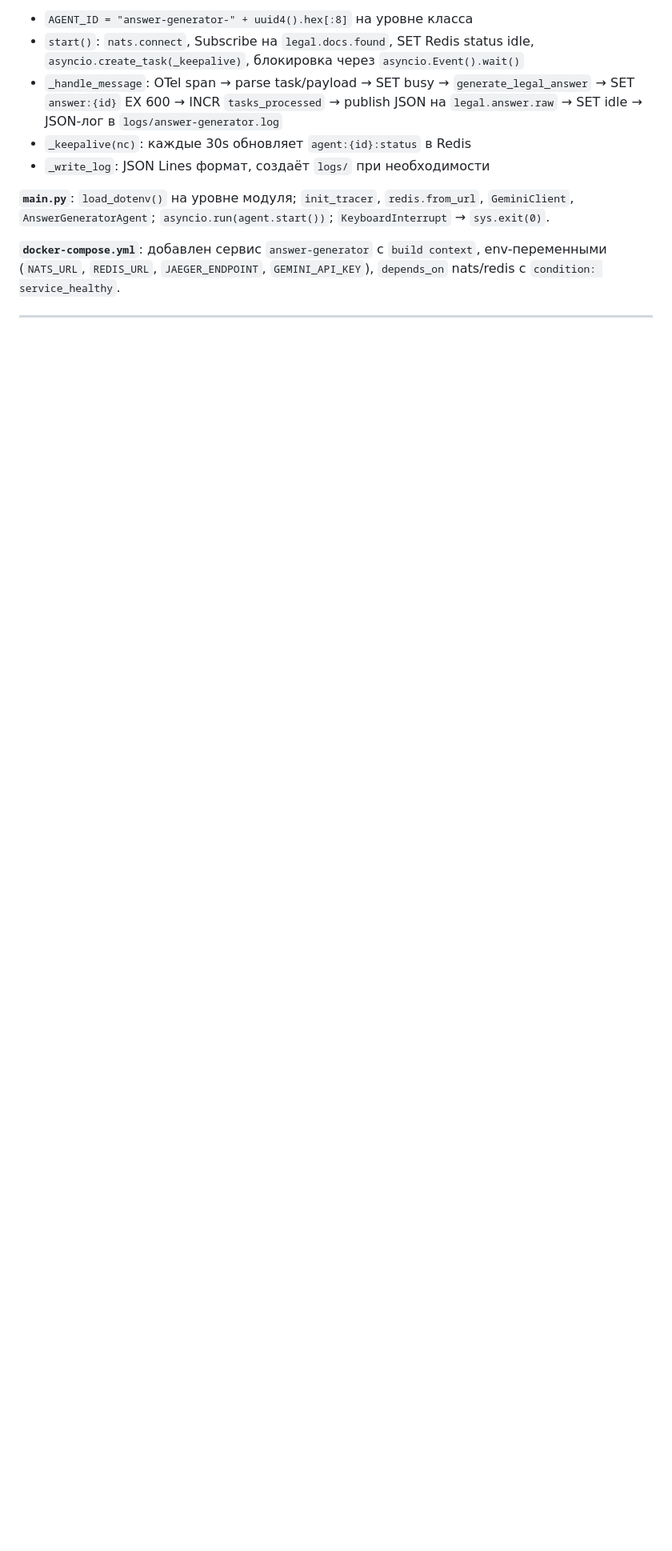
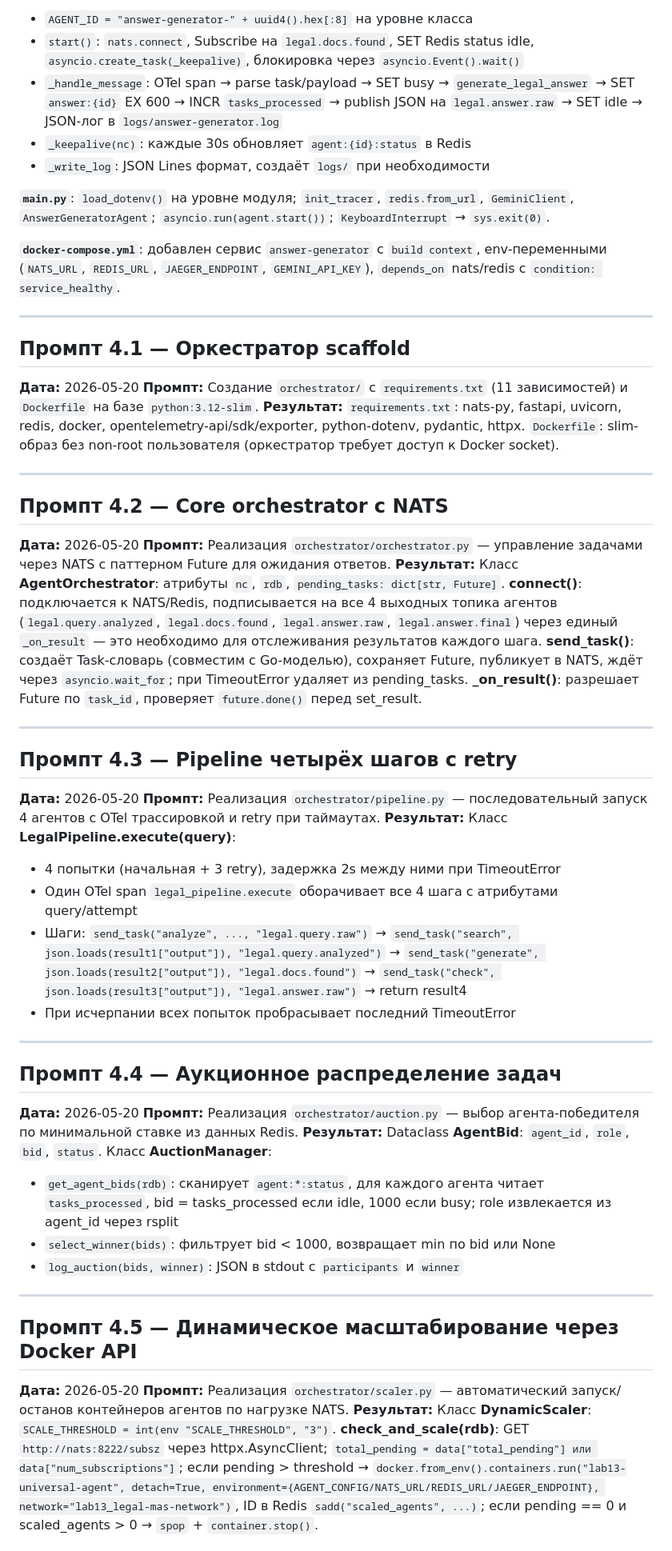
Before and after one commit to Dev66-66/LAB13, a Markdown page: PROMPT_LOG.md, the part around one of its changes. Shown at 80% size. Rendered like a GitHub page; blank space fills up the shorter version.

Commit message:
docs: update PROMPT_LOG with orchestrator

```diff
--- a/PROMPT_LOG.md
+++ b/PROMPT_LOG.md
@@ -296,3 +296,68 @@ env-переменными (`NATS_URL`, `REDIS_URL`, `JAEGER_ENDPOINT`, `GEMINI_
 `depends_on` nats/redis с `condition: service_healthy`.
 
 ---
+## Промпт 4.1 — Оркестратор scaffold
+**Дата:** 2026-05-20
+**Промпт:** Создание `orchestrator/` с `requirements.txt` (11 зависимостей) и `Dockerfile`
+на базе `python:3.12-slim`.
+**Результат:**
+`requirements.txt`: nats-py, fastapi, uvicorn, redis, docker, opentelemetry-api/sdk/exporter,
+python-dotenv, pydantic, httpx. `Dockerfile`: slim-образ без non-root пользователя
+(оркестратор требует доступ к Docker socket).
+
+---
+## Промпт 4.2 — Core orchestrator с NATS
+**Дата:** 2026-05-20
+**Промпт:** Реализация `orchestrator/orchestrator.py` — управление задачами через NATS
+с паттерном Future для ожидания ответов.
+**Результат:**
+Класс **AgentOrchestrator**: атрибуты `nc`, `rdb`, `pending_tasks: dict[str, Future]`.
+**connect()**: подключается к NATS/Redis, подписывается на все 4 выходных топика агентов
+(`legal.query.analyzed`, `legal.docs.found`, `legal.answer.raw`, `legal.answer.final`)
+через единый `_on_result` — это необходимо для отслеживания результатов каждого шага.
+**send_task()**: создаёт Task-словарь (совместим с Go-моделью), сохраняет Future,
+публикует в NATS, ждёт через `asyncio.wait_for`; при TimeoutError удаляет из pending_tasks.
+**_on_result()**: разрешает Future по `task_id`, проверяет `future.done()` перед set_result.
+
+---
+## Промпт 4.3 — Pipeline четырёх шагов с retry
+**Дата:** 2026-05-20
+**Промпт:** Реализация `orchestrator/pipeline.py` — последовательный запуск 4 агентов
+с OTel трассировкой и retry при таймаутах.
+**Результат:**
+Класс **LegalPipeline.execute(query)**:
+- 4 попытки (начальная + 3 retry), задержка 2s между ними при TimeoutError
+- Один OTel span `legal_pipeline.execute` оборачивает все 4 шага с атрибутами query/attempt
+- Шаги: `send_task("analyze", ..., "legal.query.raw")` →
+  `send_task("search", json.loads(result1["output"]), "legal.query.analyzed")` →
+  `send_task("generate", json.loads(result2["output"]), "legal.docs.found")` →
+  `send_task("check", json.loads(result3["output"]), "legal.answer.raw")` → return result4
+- При исчерпании всех попыток пробрасывает последний TimeoutError
+
+---
+## Промпт 4.4 — Аукционное распределение задач
+**Дата:** 2026-05-20
+**Промпт:** Реализация `orchestrator/auction.py` — выбор агента-победителя по минимальной
+ставке из данных Redis.
+**Результат:**
+Dataclass **AgentBid**: `agent_id`, `role`, `bid`, `status`.
+Класс **AuctionManager**:
+- `get_agent_bids(rdb)`: сканирует `agent:*:status`, для каждого агента читает `tasks_processed`,
+  bid = tasks_processed если idle, 1000 если busy; role извлекается из agent_id через rsplit
+- `select_winner(bids)`: фильтрует bid < 1000, возвращает min по bid или None
+- `log_auction(bids, winner)`: JSON в stdout с `participants` и `winner`
+
+---
+## Промпт 4.5 — Динамическое масштабирование через Docker API
+**Дата:** 2026-05-20
+**Промпт:** Реализация `orchestrator/scaler.py` — автоматический запуск/останов
+контейнеров агентов по нагрузке NATS.
+**Результат:**
+Класс **DynamicScaler**: `SCALE_THRESHOLD = int(env "SCALE_THRESHOLD", "3")`.
+**check_and_scale(rdb)**: GET `http://nats:8222/subsz` через httpx.AsyncClient;
+`total_pending = data["total_pending"] или data["num_subscriptions"]`;
+если pending > threshold → `docker.from_env().containers.run("lab13-universal-agent", detach=True,
+environment={AGENT_CONFIG/NATS_URL/REDIS_URL/JAEGER_ENDPOINT}, network="lab13_legal-mas-network")`,
+ID в Redis `sadd("scaled_agents", ...)`;
+если pending == 0 и scaled_agents > 0 → `spop` + `container.stop()`.
+
```
Also changed, not shown: other parts of PROMPT_LOG.md (+19 -0 lines).
